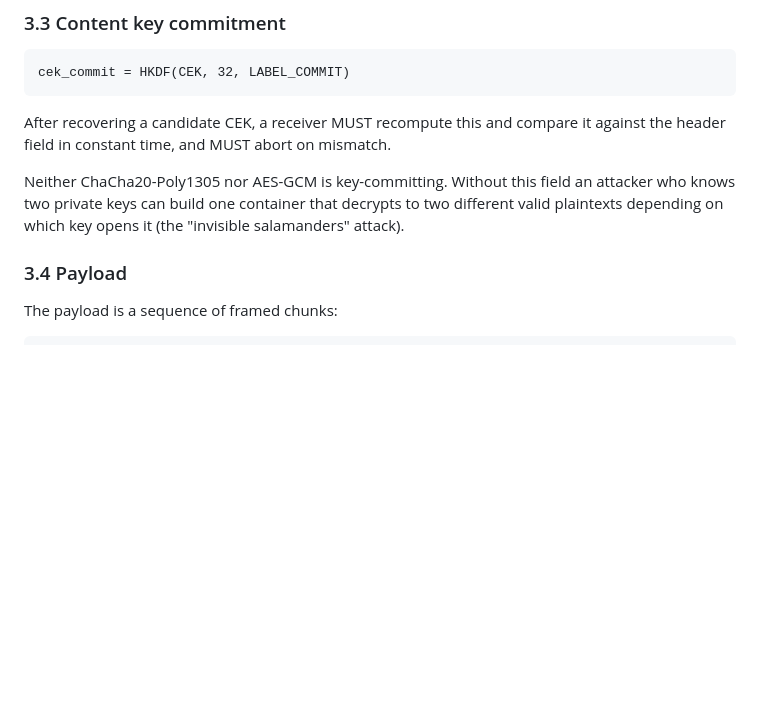
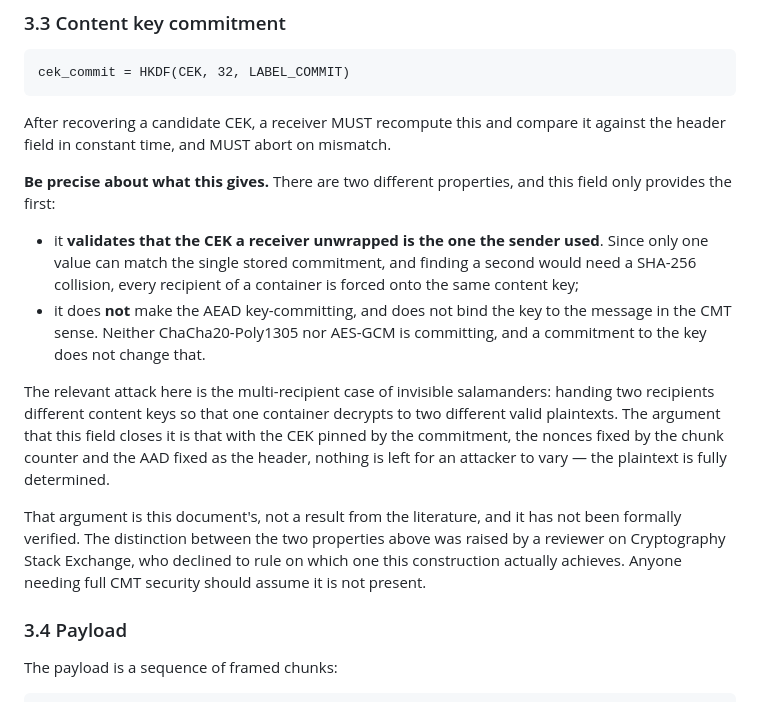
Before and after one commit to redradit/crsys, a Markdown page: SPEC.md, the part around the change. GitHub-like rendering; blank space fills up the shorter version.

```diff
--- a/SPEC.md
+++ b/SPEC.md
@@ -207,10 +207,29 @@ cek_commit = HKDF(CEK, 32, LABEL_COMMIT)
 After recovering a candidate CEK, a receiver MUST recompute this and compare it
 against the header field in constant time, and MUST abort on mismatch.
 
-Neither ChaCha20-Poly1305 nor AES-GCM is key-committing. Without this field an
-attacker who knows two private keys can build one container that decrypts to two
-different valid plaintexts depending on which key opens it (the "invisible
-salamanders" attack).
+**Be precise about what this gives.** There are two different properties, and
+this field only provides the first:
+
+* it **validates that the CEK a receiver unwrapped is the one the sender used**.
+  Since only one value can match the single stored commitment, and finding a
+  second would need a SHA-256 collision, every recipient of a container is
+  forced onto the same content key;
+* it does **not** make the AEAD key-committing, and does not bind the key to the
+  message in the CMT sense. Neither ChaCha20-Poly1305 nor AES-GCM is committing,
+  and a commitment to the key does not change that.
+
+The relevant attack here is the multi-recipient case of invisible salamanders:
+handing two recipients different content keys so that one container decrypts to
+two different valid plaintexts. The argument that this field closes it is that
+with the CEK pinned by the commitment, the nonces fixed by the chunk counter and
+the AAD fixed as the header, nothing is left for an attacker to vary — the
+plaintext is fully determined.
+
+That argument is this document's, not a result from the literature, and it has
+not been formally verified. The distinction between the two properties above was
+raised by a reviewer on Cryptography Stack Exchange, who declined to rule on
+which one this construction actually achieves. Anyone needing full CMT security
+should assume it is not present.
 
 ### 3.4 Payload
 
```
Also changed, not shown: README.md (+12 -1 lines), SECURITY.md (+16 -10 lines).
